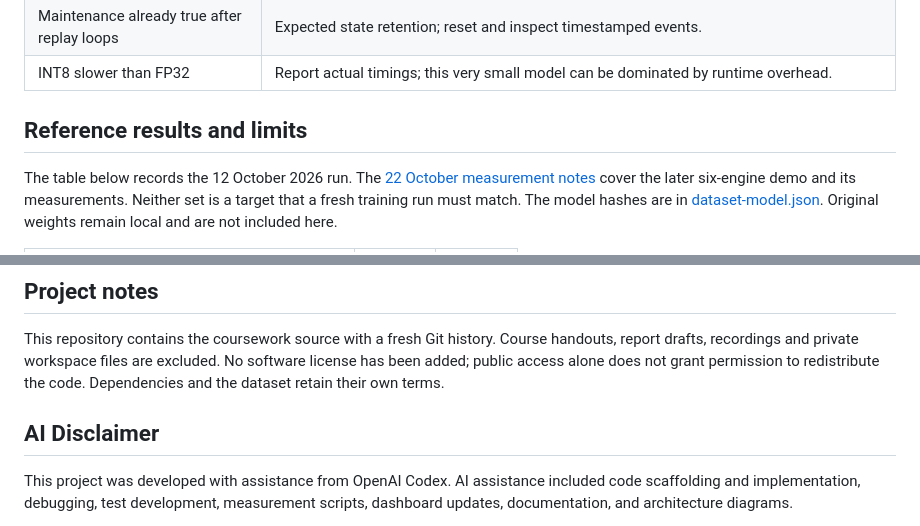
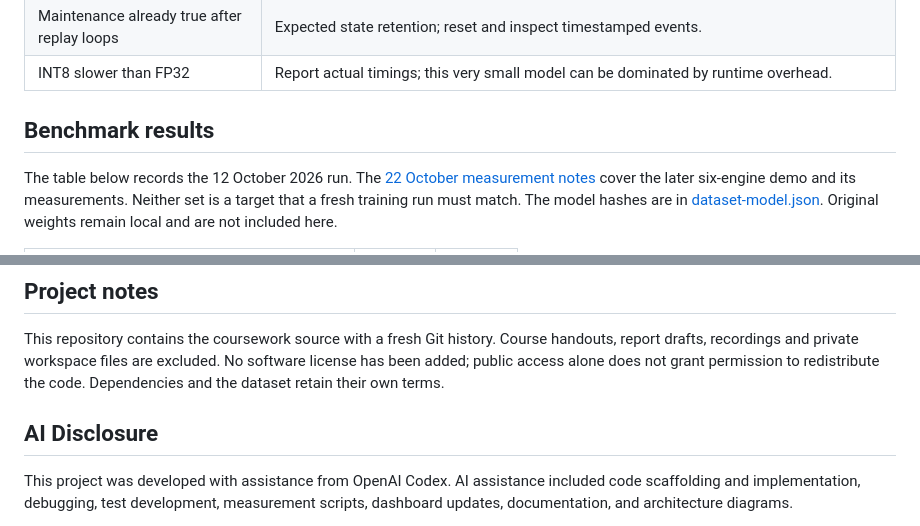
Before and after one commit to HuynhThanhQuan/aeropulse-aiot-predictive-maintenance, a Markdown page: README.md, 2 parts joined by grey strips. GitHub-like rendering.

```diff
--- a/README.md
+++ b/README.md
@@ -252,7 +264,8 @@ The tests cover data splitting, preprocessing, messages, storage, fleet queries,
 | Maintenance already true after replay loops | Expected state retention; reset and inspect timestamped events. |
 | INT8 slower than FP32 | Report actual timings; this very small model can be dominated by runtime overhead. |
 
-## Reference results and limits
+<a id="reference-results-and-limits"></a>
+## Benchmark results
 
 The table below records the 12 October 2026 run. The [22 October measurement notes](docs/metrics-20261022.md) cover the later six-engine demo and its measurements. Neither set is a target that a fresh training run must match. The model hashes are in [dataset-model.json](docs/reference-results/dataset-model.json). Original weights remain local and are not included here.
 
@@ -288,7 +301,8 @@ This is simulated run-to-failure data and a binary early-warning classifier, not
 
 This repository contains the coursework source with a fresh Git history. Course handouts, report drafts, recordings and private workspace files are excluded. No software license has been added; public access alone does not grant permission to redistribute the code. Dependencies and the dataset retain their own terms.
 
-## AI Disclaimer
+<a id="ai-disclaimer"></a>
+## AI Disclosure
 
 This project was developed with assistance from OpenAI Codex. AI assistance included code scaffolding and implementation, debugging, test development, measurement scripts, dashboard updates, documentation, and architecture diagrams.
 
```
Also changed, not shown: other parts of README.md (+18 -6 lines).
